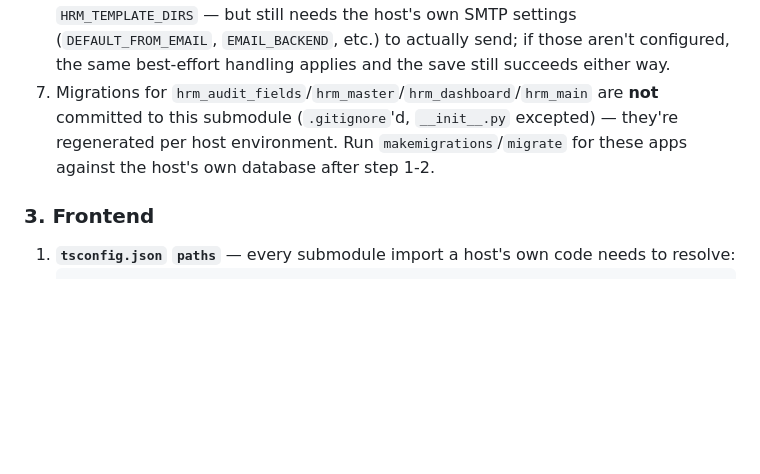
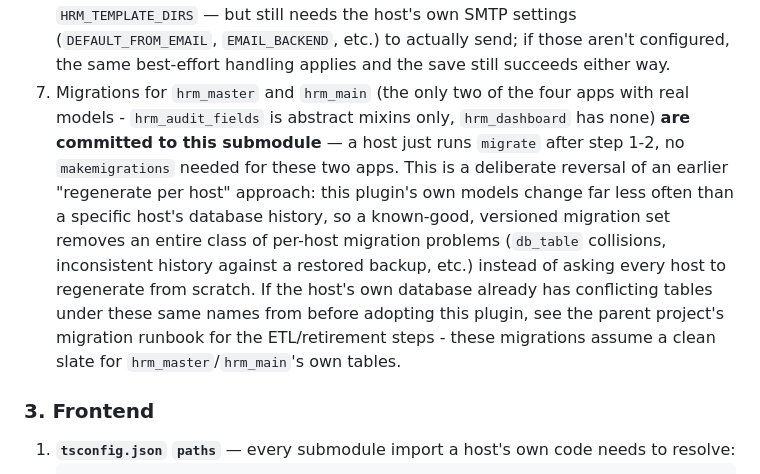
Before and after one commit to Sujan-byte/SANADI-HRM, a Markdown page: README.md, the part around the change. GitHub-like rendering; blank space fills up the shorter version.

```diff
--- a/README.md
+++ b/README.md
@@ -112,9 +112,16 @@ git submodule add https://github.com/Sujan-byte/SANADI-HRM.git sanadi-hrm
    notifications) *is* bundled — see step 1's `HRM_TEMPLATE_DIRS` — but still needs the host's own SMTP
    settings (`DEFAULT_FROM_EMAIL`, `EMAIL_BACKEND`, etc.) to actually send; if those aren't configured,
    the same best-effort handling applies and the save still succeeds either way.
-7. Migrations for `hrm_audit_fields`/`hrm_master`/`hrm_dashboard`/`hrm_main` are **not** committed to
-   this submodule (`.gitignore`'d, `__init__.py` excepted) — they're regenerated per host environment.
-   Run `makemigrations`/`migrate` for these apps against the host's own database after step 1-2.
+7. Migrations for `hrm_master` and `hrm_main` (the only two of the four apps with real models -
+   `hrm_audit_fields` is abstract mixins only, `hrm_dashboard` has none) **are committed to this
+   submodule** — a host just runs `migrate` after step 1-2, no `makemigrations` needed for these two
+   apps. This is a deliberate reversal of an earlier "regenerate per host" approach: this plugin's own
+   models change far less often than a specific host's database history, so a known-good, versioned
+   migration set removes an entire class of per-host migration problems (`db_table` collisions,
+   inconsistent history against a restored backup, etc.) instead of asking every host to regenerate
+   from scratch. If the host's own database already has conflicting tables under these same names from
+   before adopting this plugin, see the parent project's migration runbook for the ETL/retirement
+   steps - these migrations assume a clean slate for `hrm_master`/`hrm_main`'s own tables.
 
 ### 3. Frontend
 
```
